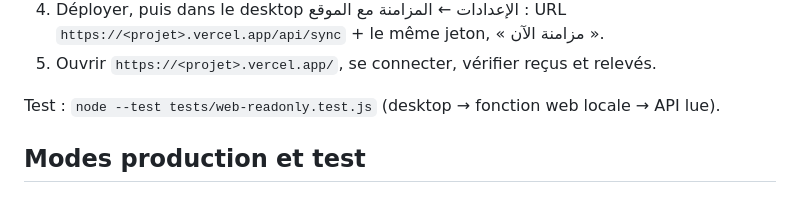
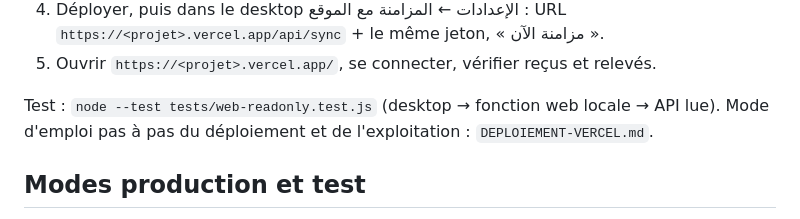
Before and after one commit to elycheikhsmail/scholar-app, a Markdown page: README.md, the part around the change. Drawn GitHub-style.

Commit message:
docs: step-by-step Vercel deployment guide for the read-only copy
Co-Authored-By: Claude Opus 5 <noreply@anthropic.com>
Claude-Session: https://claude.ai/code/session_01A5xXRzsVfyAJqw7HVPpPEn

```diff
--- a/README.md
+++ b/README.md
@@ -324,6 +324,7 @@ Déploiement :
 5. Ouvrir `https://<projet>.vercel.app/`, se connecter, vérifier reçus et relevés.
 
 Test : `node --test tests/web-readonly.test.js` (desktop → fonction web locale → API lue).
+Mode d'emploi pas à pas du déploiement et de l'exploitation : `DEPLOIEMENT-VERCEL.md`.
 
 ## Modes production et test
 
```
Also changed, not shown: DEPLOIEMENT-VERCEL.md (added, +127 -0 lines).
